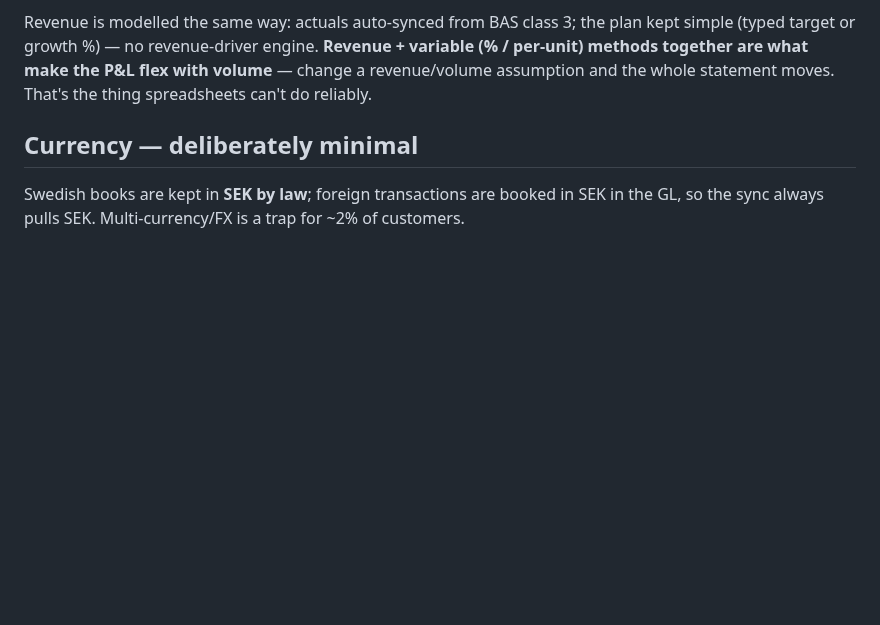
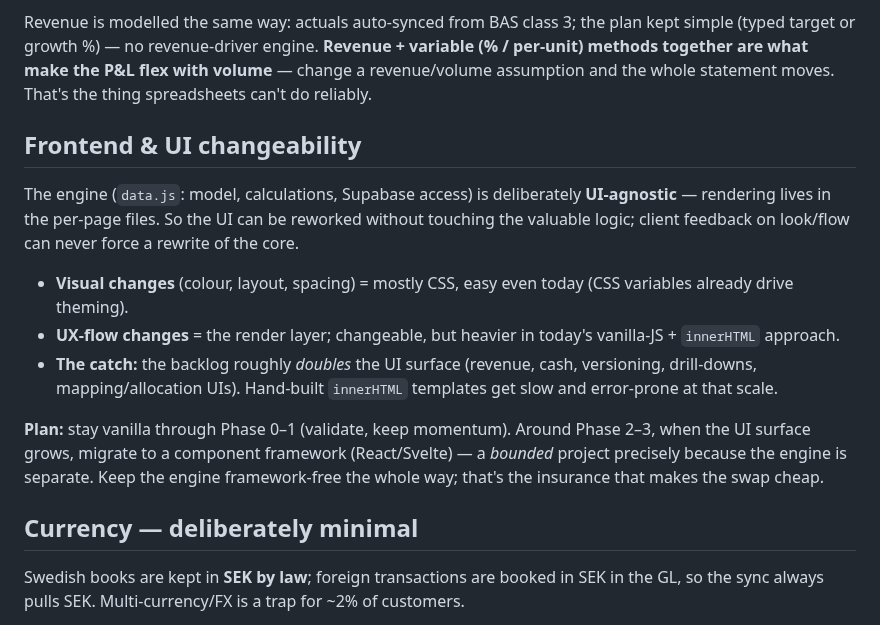
Before and after one commit to Gavuzzi/finance-budget-forecast, a Markdown page: ROADMAP.md, the part around the change. Drawn GitHub-style; blank space fills up the shorter version.

Commit message:
ROADMAP: note on frontend/UI changeability + framework migration timing
Co-Authored-By: Claude Opus 4.8 <noreply@anthropic.com>

```diff
--- a/ROADMAP.md
+++ b/ROADMAP.md
@@ -106,6 +106,22 @@ kept simple (typed target or growth %) — no revenue-driver engine. **Revenue +
 variable (% / per-unit) methods together are what make the P&L flex with volume** —
 change a revenue/volume assumption and the whole statement moves. That's the thing
 spreadsheets can't do reliably.
+
+## Frontend & UI changeability
+
+The engine (`data.js`: model, calculations, Supabase access) is deliberately
+**UI-agnostic** — rendering lives in the per-page files. So the UI can be reworked
+without touching the valuable logic; client feedback on look/flow can never force
+a rewrite of the core.
+
+- **Visual changes** (colour, layout, spacing) = mostly CSS, easy even today (CSS variables already drive theming).
+- **UX-flow changes** = the render layer; changeable, but heavier in today's vanilla-JS + `innerHTML` approach.
+- **The catch:** the backlog roughly *doubles* the UI surface (revenue, cash, versioning, drill-downs, mapping/allocation UIs). Hand-built `innerHTML` templates get slow and error-prone at that scale.
+
+**Plan:** stay vanilla through Phase 0–1 (validate, keep momentum). Around Phase 2–3,
+when the UI surface grows, migrate to a component framework (React/Svelte) — a
+*bounded* project precisely because the engine is separate. Keep the engine
+framework-free the whole way; that's the insurance that makes the swap cheap.
 
 ## Currency — deliberately minimal
 
```
